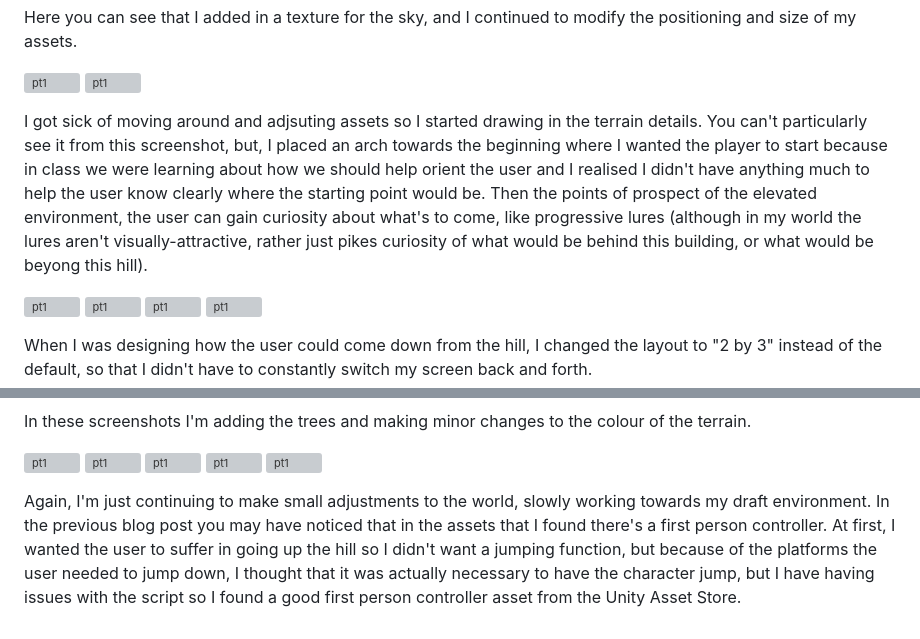
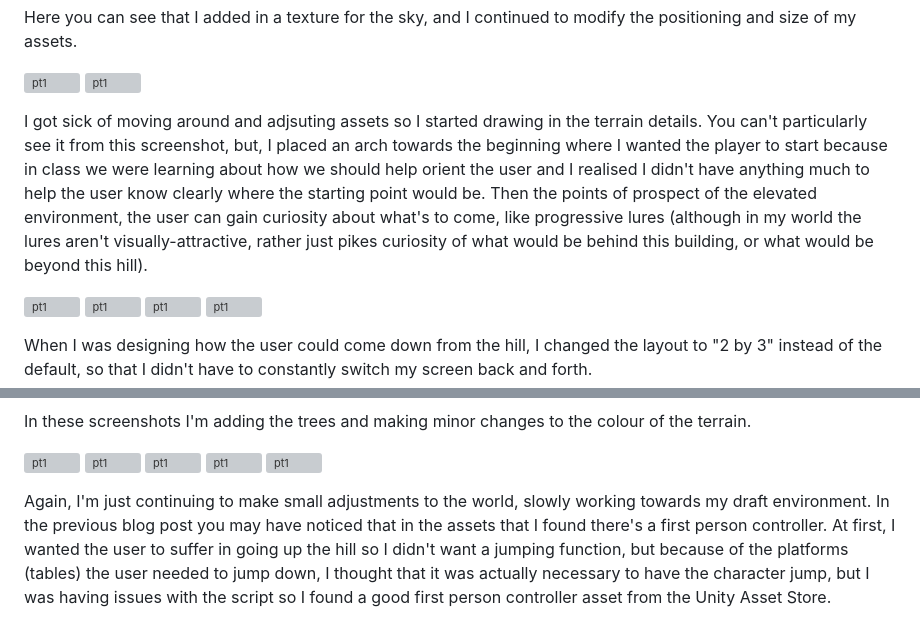
Before and after one commit to jiwonyangg/DMS1_Blog, a Markdown page: posts/week8_session2.md, 2 parts joined by grey strips. GitHub-like rendering; grey boxes are pictures that could not be loaded.

Commit message:
more typo

```diff
--- a/posts/week8_session2.md
+++ b/posts/week8_session2.md
@@ -41,7 +41,7 @@ Here you can see that I added in a texture for the sky, and I continued to modif
 ![pt1](/W8_WIP/1bplaytest23.png)
 ![pt1](/W8_WIP/1bplaytest24.png)
 
-I got sick of moving around and adjsuting assets so I started drawing in the terrain details. You can't particularly see it from this screenshot, but, I placed an arch towards the beginning where I wanted the player to start because in class we were learning about how we should help orient the user and I realised I didn't have anything much to help the user know clearly where the starting point would be. Then the points of prospect of the elevated environment, the user can gain curiosity about what's to come, like progressive lures (although in my world the lures aren't visually-attractive, rather just pikes curiosity of what would be behind this building, or what would be beyong this hill).
+I got sick of moving around and adjsuting assets so I started drawing in the terrain details. You can't particularly see it from this screenshot, but, I placed an arch towards the beginning where I wanted the player to start because in class we were learning about how we should help orient the user and I realised I didn't have anything much to help the user know clearly where the starting point would be. Then the points of prospect of the elevated environment, the user can gain curiosity about what's to come, like progressive lures (although in my world the lures aren't visually-attractive, rather just pikes curiosity of what would be behind this building, or what would be beyond this hill).
 
 ![pt1](/W8_WIP/1bplaytest25.png)
 ![pt1](/W8_WIP/1bplaytest26.png)
@@ -64,4 +64,4 @@ In these screenshots I'm adding the trees and making minor changes to the colour
 ![pt1](/W8_WIP/1bplaytest36.png)
 ![pt1](/W8_WIP/1bplaytest37.png)
 
-Again, I'm just continuing to make small adjustments to the world, slowly working towards my draft environment. In the previous blog post you may have noticed that in the assets that I found there's a first person controller. At first, I wanted the user to suffer in going up the hill so I didn't want a jumping function, but because of the platforms the user needed to jump down, I thought that it was actually necessary to have the character jump, but I have having issues with the script so I found a good first person controller asset from the Unity Asset Store.
+Again, I'm just continuing to make small adjustments to the world, slowly working towards my draft environment. In the previous blog post you may have noticed that in the assets that I found there's a first person controller. At first, I wanted the user to suffer in going up the hill so I didn't want a jumping function, but because of the platforms (tables) the user needed to jump down, I thought that it was actually necessary to have the character jump, but I was having issues with the script so I found a good first person controller asset from the Unity Asset Store.
```
